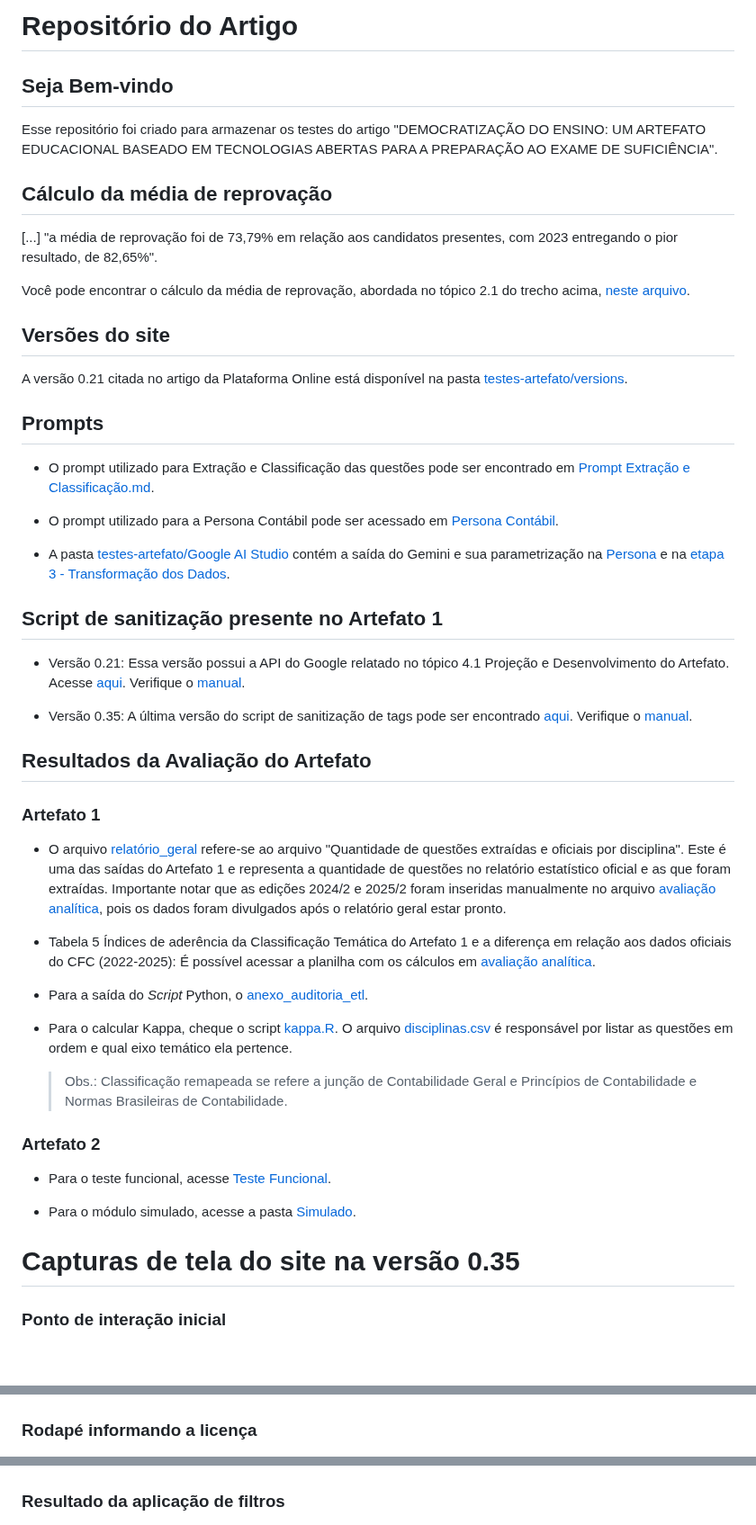
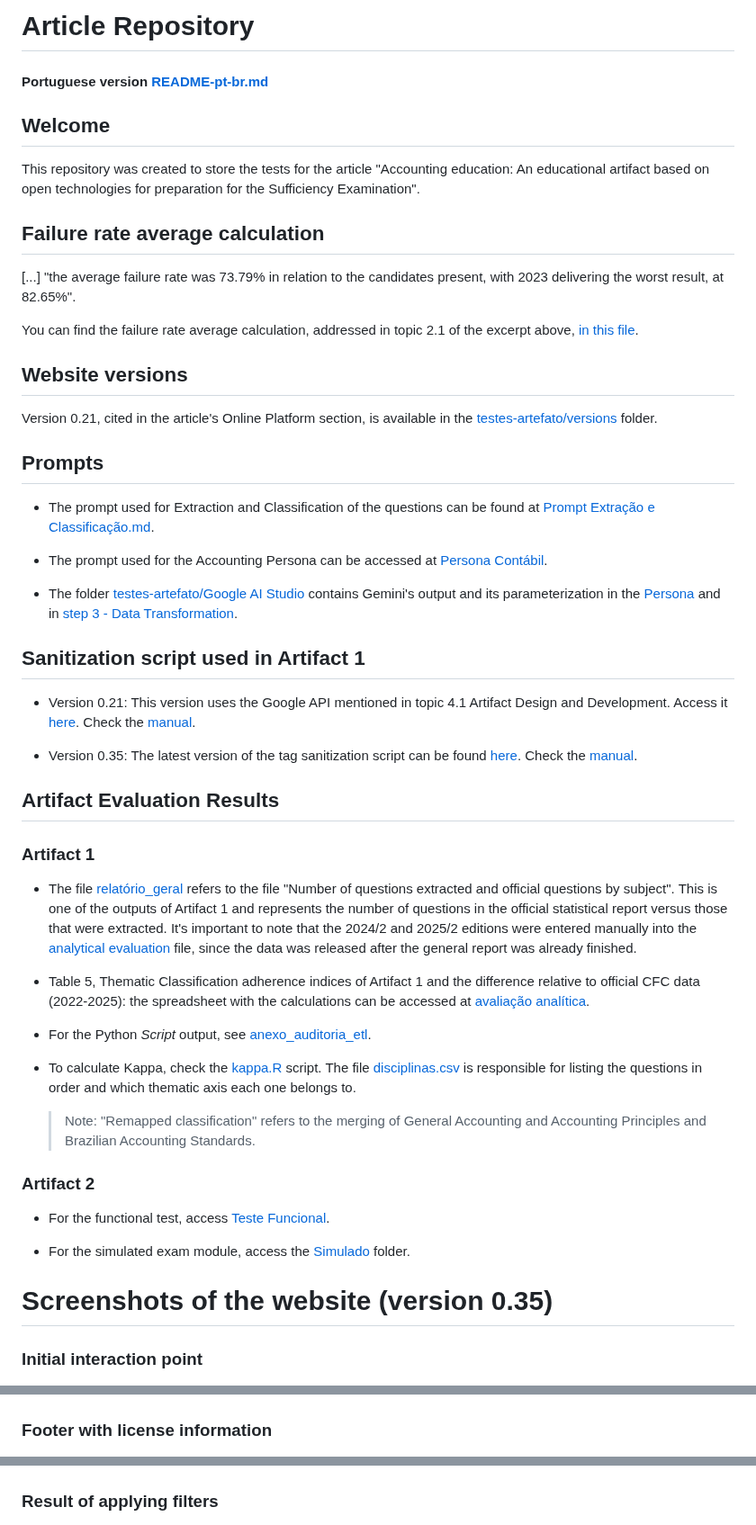
Before and after one commit to elrunix12/balanceterno, a Markdown page: README.md, 3 parts joined by grey strips. Shown at 90% size. Rendered like a GitHub page; blank space fills up the shorter version.

Commit message:
Atualizar README.md com tradução para o inglês e melhorias na formatação

```diff
--- a/README.md
+++ b/README.md
@@ -1,66 +1,66 @@
-# Repositório do Artigo
+# Article Repository
 
+#### Portuguese version [README-pt-br.md](README-pt-br.md)
 
-## Seja Bem-vindo
+## Welcome
 
-Esse repositório foi criado para armazenar os testes do artigo "DEMOCRATIZAÇÃO DO ENSINO: UM ARTEFATO EDUCACIONAL BASEADO EM TECNOLOGIAS ABERTAS PARA A PREPARAÇÃO AO EXAME DE SUFICIÊNCIA".
+This repository was created to store the tests for the article "Accounting education: An educational artifact based on open technologies for preparation for the Sufficiency Examination".
 
+## Failure rate average calculation
 
-## Cálculo da média de reprovação
+[...] "the average failure rate was 73.79% in relation to the candidates present, with 2023 delivering the worst result, at 82.65%".
 
-[...] "a média de reprovação foi de 73,79% em relação aos candidatos presentes, com 2023 entregando o pior resultado, de 82,65%".
+You can find the failure rate average calculation, addressed in topic 2.1 of the excerpt above, [in this file](<testes-artefato/docs/Cálculo aprovação no Exame.xlsx>).
 
-Você pode encontrar o cálculo da média de reprovação, abordada no tópico 2.1 do trecho acima, [neste arquivo](<testes-artefato/docs/Cálculo aprovação no Exame.xlsx>).
+## Website versions
 
-## Versões do site
-
-A versão 0.21 citada no artigo da Plataforma Online está disponível na pasta [testes-artefato/versions](testes-artefato/versions).
+Version 0.21, cited in the article's Online Platform section, is available in the [testes-artefato/versions](testes-artefato/versions) folder.
 
 ## Prompts
 
-- O prompt utilizado para Extração e Classificação das questões pode ser encontrado em [Prompt Extração e Classificação.md](<testes-artefato/docs/Prompts/Prompt Extração e Classificação.md>).
+- The prompt used for Extraction and Classification of the questions can be found at [Prompt Extração e Classificação.md](<testes-artefato/docs/Prompts/Prompt Extração e Classificação.md>).
 
-- O prompt utilizado para a Persona Contábil pode ser acessado em [Persona Contábil](<testes-artefato/docs/Prompts/Persona Contábil.md>).
+- The prompt used for the Accounting Persona can be accessed at [Persona Contábil](<testes-artefato/docs/Prompts/Persona Contábil.md>).
 
-- A pasta [testes-artefato/Google AI Studio](<testes-artefato/Google AI Studio>) contém a saída do Gemini e sua parametrização na [Persona](<testes-artefato/Google AI Studio/Persona>) e na [etapa 3 - Transformação dos Dados](<testes-artefato/Google AI Studio/Transformação dos dados>).
+- The folder [testes-artefato/Google AI Studio](<testes-artefato/Google AI Studio>) contains Gemini's output and its parameterization in the [Persona](<testes-artefato/Google AI Studio/Persona>) and in [step 3 - Data Transformation](<testes-artefato/Google AI Studio/Transformação dos dados>).
 
-## Script de sanitização presente no Artefato 1
+## Sanitization script used in Artifact 1
 
-- Versão 0.21: Essa versão possui a API do Google relatado no tópico 4.1 Projeção e Desenvolvimento do Artefato. Acesse [aqui](testes-artefato/versions/0.21/etl/main.py). Verifique o [manual](testes-artefato/versions/0.21/etl/README.md).
+- Version 0.21: This version uses the Google API mentioned in topic 4.1 Artifact Design and Development. Access it [here](testes-artefato/versions/0.21/etl/main.py). Check the [manual](testes-artefato/versions/0.21/etl/README.md).
 
-- Versão 0.35: A última versão do script de sanitização de tags pode ser encontrado [aqui](etl/main.py). Verifique o [manual](etl/README.md).
+- Version 0.35: The latest version of the tag sanitization script can be found [here](etl/main.py). Check the [manual](etl/README.md).
 
-## Resultados da Avaliação do Artefato
+## Artifact Evaluation Results
 
-### Artefato 1
+### Artifact 1
 
-- O arquivo [relatório_geral](<testes-artefato/docs/Avaliação do Artefato/Artefato 1/relatorio_geral_comparativo.csv>) refere-se ao arquivo "Quantidade de questões extraídas e oficiais por disciplina". Este é uma das saídas do Artefato 1 e representa a quantidade de questões no relatório estatístico oficial e as que foram extraídas. Importante notar que as edições 2024/2 e 2025/2 foram inseridas manualmente no arquivo [avaliação analítica](<testes-artefato/docs/Avaliação do Artefato/Artefato 1/avaliação analítica.xlsx>), pois os dados foram divulgados após o relatório geral estar pronto.
+- The file [relatório_geral](<testes-artefato/docs/Avaliação do Artefato/Artefato 1/relatorio_geral_comparativo.csv>) refers to the file "Number of questions extracted and official questions by subject". This is one of the outputs of Artifact 1 and represents the number of questions in the official statistical report versus those that were extracted. It's important to note that the 2024/2 and 2025/2 editions were entered manually into the [analytical evaluation](<testes-artefato/docs/Avaliação do Artefato/Artefato 1/avaliação analítica.xlsx>) file, since the data was released after the general report was already finished.
 
-- Tabela 5 Índices de aderência da Classificação Temática do Artefato 1 e a diferença  em relação aos dados oficiais do CFC (2022-2025): É possível acessar a planilha com os cálculos em [avaliação analítica](<testes-artefato/docs/Avaliação do Artefato/Artefato 1/avaliação analítica.xlsx>).
+- Table 5, Thematic Classification adherence indices of Artifact 1 and the difference relative to official CFC data (2022-2025): the spreadsheet with the calculations can be accessed at [avaliação analítica](<testes-artefato/docs/Avaliação do Artefato/Artefato 1/avaliação analítica.xlsx>).
 
-- Para a saída do *Script* Python, o [anexo_auditoria_etl](<testes-artefato/docs/Avaliação do Artefato/Artefato 1/anexo_auditoria_etl.txt>).
+- For the Python *Script* output, see [anexo_auditoria_etl](<testes-artefato/docs/Avaliação do Artefato/Artefato 1/anexo_auditoria_etl.txt>).
 
-- Para o calcular Kappa, cheque o script [kappa.R](<testes-artefato/docs/Avaliação do Artefato/Artefato 1/kappa.R>). O arquivo [disciplinas.csv](<testes-artefato/docs/Avaliação do Artefato/Artefato 1/disciplinas.csv>) é responsável por listar as questões em ordem e qual eixo temático ela pertence.
+- To calculate Kappa, check the [kappa.R](<testes-artefato/docs/Avaliação do Artefato/Artefato 1/kappa.R>) script. The file [disciplinas.csv](<testes-artefato/docs/Avaliação do Artefato/Artefato 1/disciplinas.csv>) is responsible for listing the questions in order and which thematic axis each one belongs to.
 
-    > Obs.: Classificação remapeada se refere a junção de Contabilidade Geral e Princípios de Contabilidade e Normas Brasileiras de Contabilidade.
+    > Note: "Remapped classification" refers to the merging of General Accounting and Accounting Principles and Brazilian Accounting Standards.
 
-### Artefato 2
+### Artifact 2
 
-- Para o teste funcional, acesse [Teste Funcional](<testes-artefato/docs/Avaliação do Artefato/Artefato 2/Teste Funcional.pdf>).
+- For the functional test, access [Teste Funcional](<testes-artefato/docs/Avaliação do Artefato/Artefato 2/Teste Funcional.pdf>).
 
-- Para o módulo simulado, acesse a pasta [Simulado](<testes-artefato/docs/Avaliação do Artefato/Artefato 2/Simulado>).
+- For the simulated exam module, access the [Simulado](<testes-artefato/docs/Avaliação do Artefato/Artefato 2/Simulado>) folder.
 
-# Capturas de tela do site na versão 0.35
+# Screenshots of the website (version 0.35)
 
-### Ponto de interação inicial
+### Initial interaction point
 
 ![home](src/home.png)
 
-### Rodapé informando a licença
+### Footer with license information
 
 ![rodapé](src/rodapé.png)
 
-### Resultado da aplicação de filtros
+### Result of applying filters
 
 ![filtros](src/filtros.png)
 
```
Also changed, not shown: other parts of README.md (+4 -4 lines), README-pt-br.md (added, +82 -0 lines).
